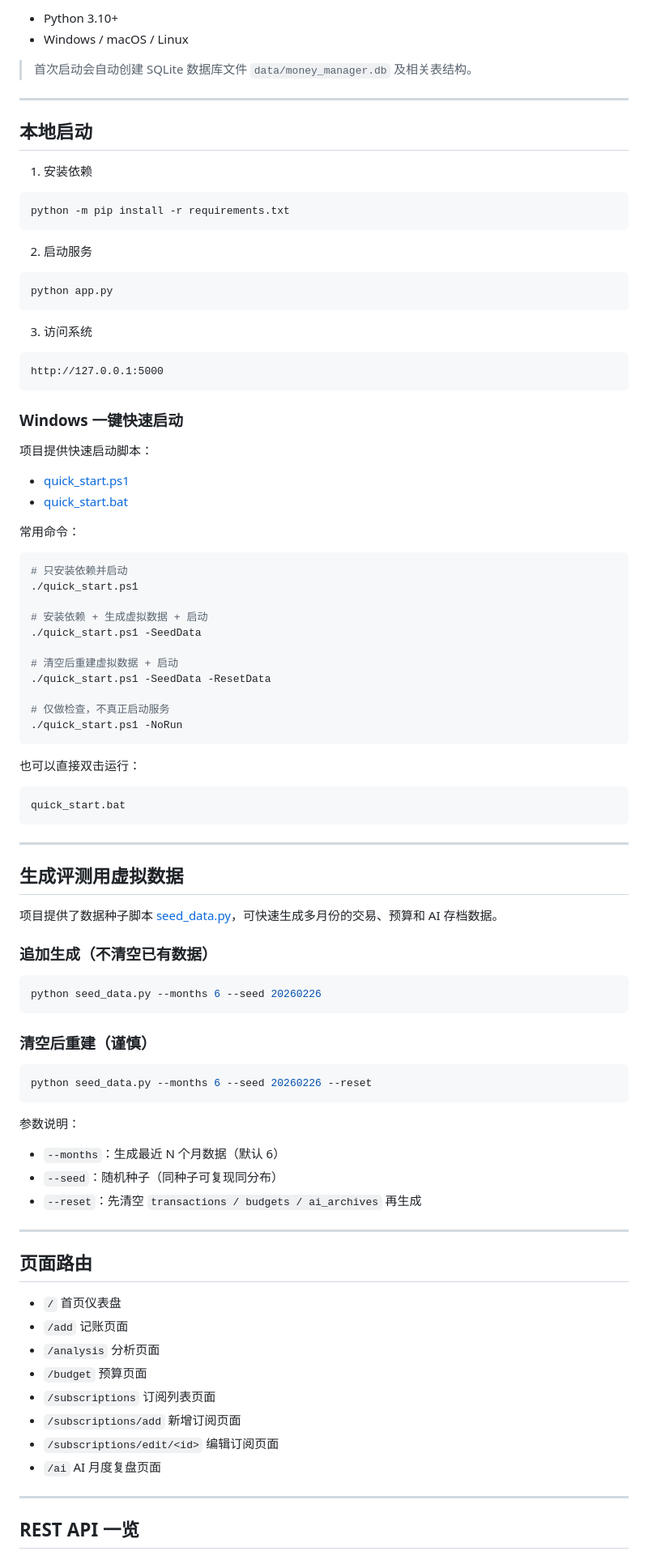
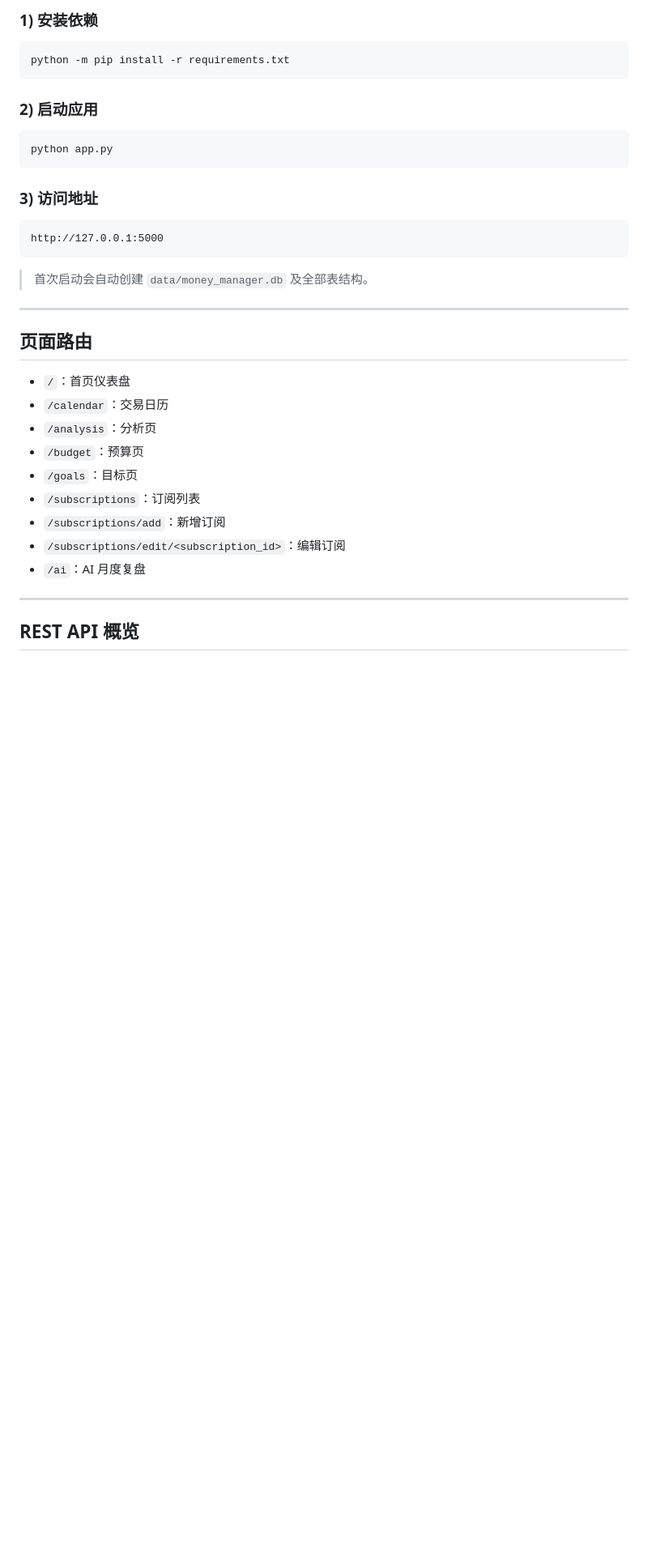
Before and after one commit to Lucio-ball/MoneyManager, a Markdown page: README.md, the part around one of its changes. Shown at 81% size. Drawn GitHub-style; blank space fills up the shorter version.

````diff
--- a/README.md
+++ b/README.md
@@ -75,98 +66,39 @@ MoneyManager/
 
-- Python 3.10+
-- Windows / macOS / Linux
-
-> 首次启动会自动创建 SQLite 数据库文件 `data/money_manager.db` 及相关表结构。
-
----
-
-## 本地启动
-
-1. 安装依赖
+### 1) 安装依赖
 
 ```bash
 python -m pip install -r requirements.txt
 ```
 
-2. 启动服务
+### 2) 启动应用
 
 ```bash
 python app.py
 ```
 
-3. 访问系统
+### 3) 访问地址
 
 ```text
 http://127.0.0.1:5000
 ```
 
-### Windows 一键快速启动
-
-项目提供快速启动脚本：
-
-- [quick_start.ps1](quick_start.ps1)
-- [quick_start.bat](quick_start.bat)
-
-常用命令：
-
-```powershell
-# 只安装依赖并启动
-./quick_start.ps1
-
-# 安装依赖 + 生成虚拟数据 + 启动
-./quick_start.ps1 -SeedData
-
-# 清空后重建虚拟数据 + 启动
-./quick_start.ps1 -SeedData -ResetData
-
-# 仅做检查，不真正启动服务
-./quick_start.ps1 -NoRun
-```
-
-也可以直接双击运行：
-
-```text
-quick_start.bat
-```
-
----
-
-## 生成评测用虚拟数据
-
-项目提供了数据种子脚本 [seed_data.py](seed_data.py)，可快速生成多月份的交易、预算和 AI 存档数据。
-
-### 追加生成（不清空已有数据）
-
-```bash
-python seed_data.py --months 6 --seed 20260226
-```
-
-### 清空后重建（谨慎）
-
-```bash
-python seed_data.py --months 6 --seed 20260226 --reset
-```
-
-参数说明：
-
-- `--months`：生成最近 N 个月数据（默认 6）
-- `--seed`：随机种子（同种子可复现同分布）
-- `--reset`：先清空 `transactions / budgets / ai_archives` 再生成
+> 首次启动会自动创建 `data/money_manager.db` 及全部表结构。
 
 ---
 
 ## 页面路由
 
-- `/` 首页仪表盘
-- `/add` 记账页面
-- `/analysis` 分析页面
-- `/budget` 预算页面
-- `/subscriptions` 订阅列表页面
-- `/subscriptions/add` 新增订阅页面
-- `/subscriptions/edit/<id>` 编辑订阅页面
-- `/ai` AI 月度复盘页面
+- `/`：首页仪表盘
+- `/calendar`：交易日历
+- `/analysis`：分析页
+- `/budget`：预算页
+- `/goals`：目标页
+- `/subscriptions`：订阅列表
+- `/subscriptions/add`：新增订阅
+- `/subscriptions/edit/<subscription_id>`：编辑订阅
+- `/ai`：AI 月度复盘
 
 ---
 
-## REST API 一览
+## REST API 概览
 
````
Also changed, not shown: other parts of README.md (+101 -101 lines).
